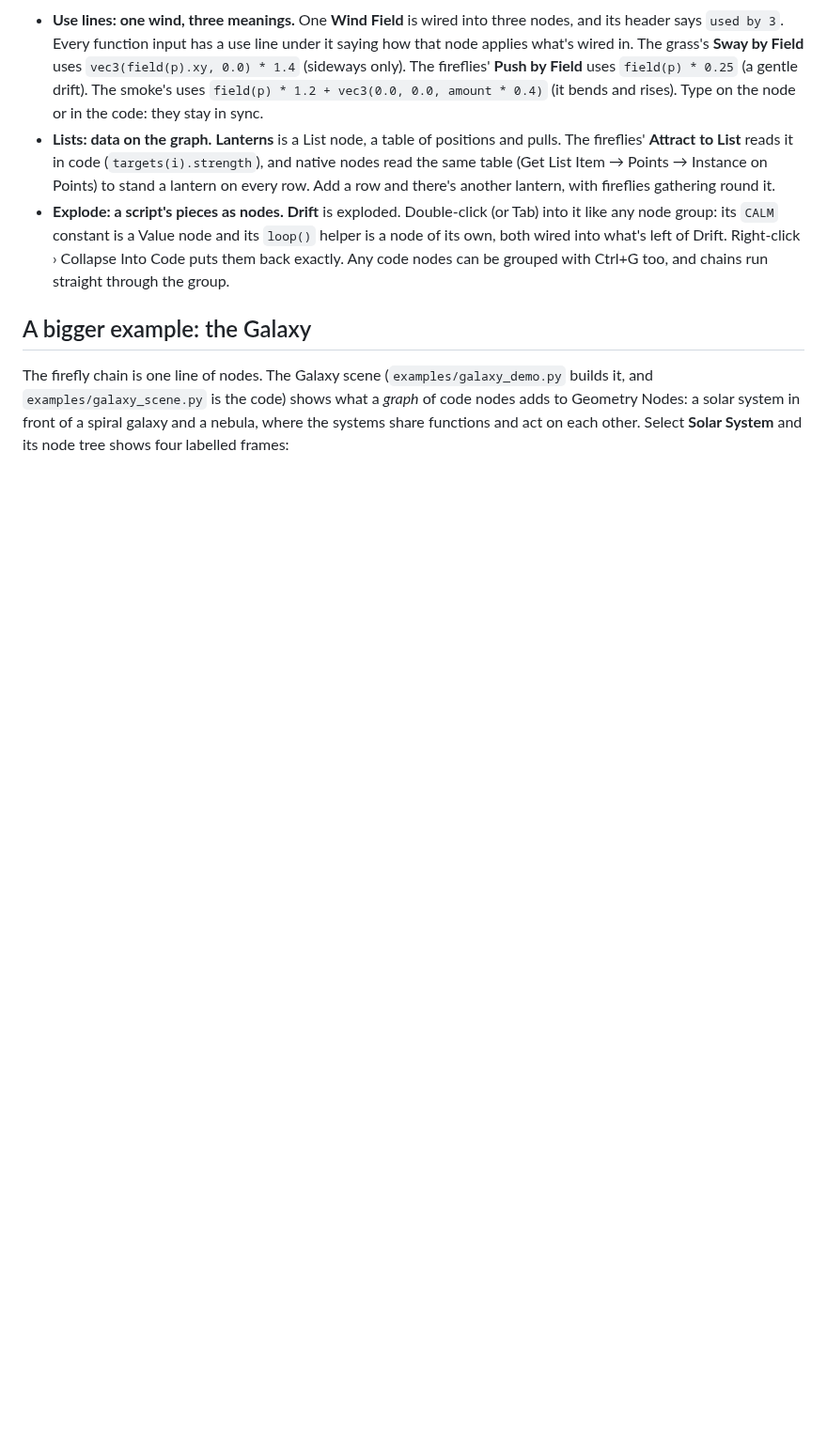
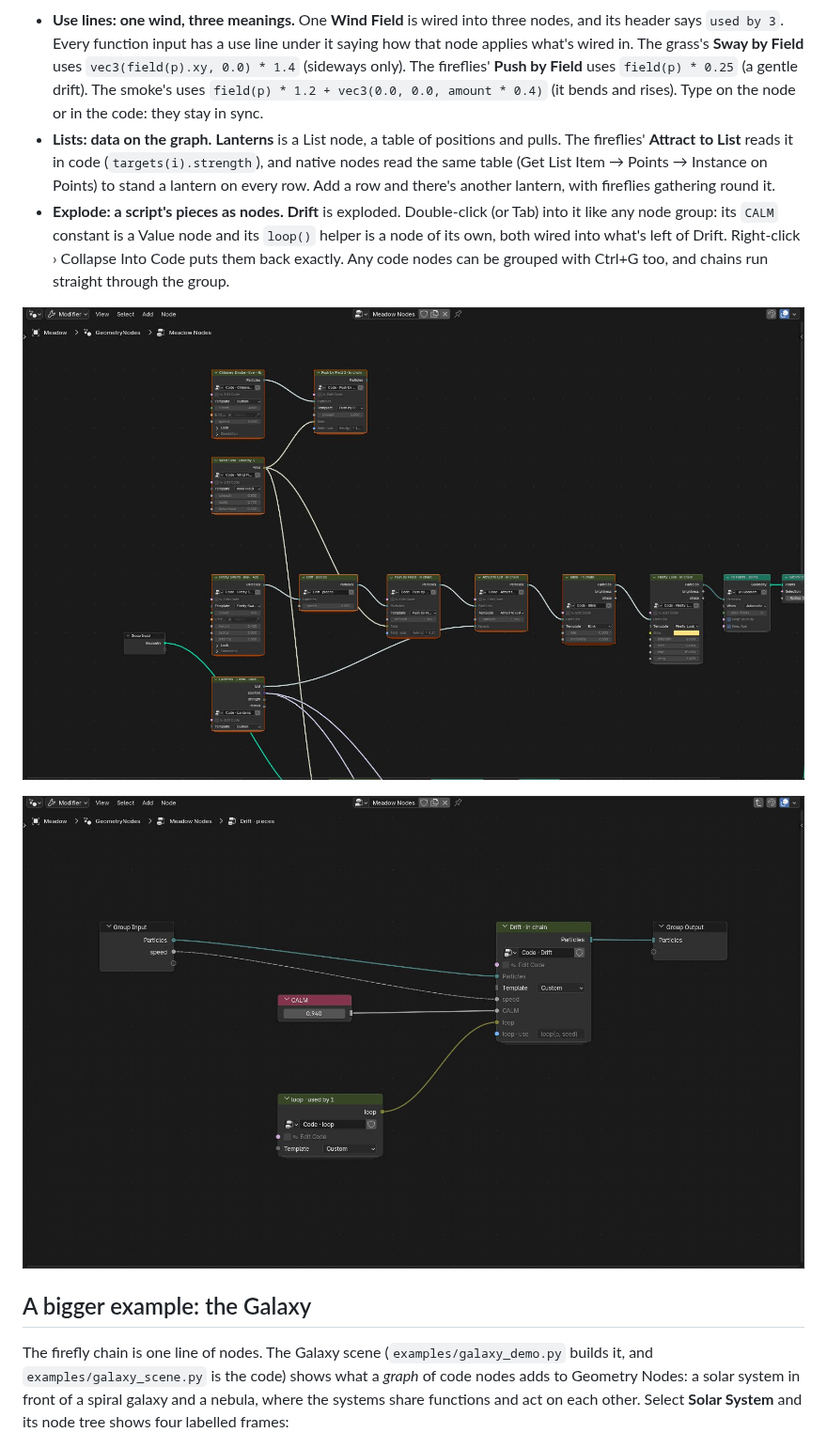
Before and after one commit to quacktheplanet/CodeNodes, a Markdown page: README.md, the part around the change. Shown at 94% size. Drawn GitHub-style; pictures changed too: docs/meadow_exploded.jpg (added), docs/meadow_nodes.jpg (added); blank space fills up the shorter version.

```diff
--- a/README.md
+++ b/README.md
@@ -155,6 +155,10 @@ Pull a script apart, share the pieces, and let each node use them its own way.
   any node group: its `CALM` constant is a Value node and its `loop()` helper is a node of its own,
   both wired into what's left of Drift. Right-click › Collapse Into Code puts them back exactly.
   Any code nodes can be grouped with Ctrl+G too, and chains run straight through the group.
+
+![The meadow's node tree: Wind Field used by 3, the Lanterns List, Drift exploded](docs/meadow_nodes.jpg)
+
+![Inside the exploded Drift: its CALM constant as a Value node and loop() as a node of its own](docs/meadow_exploded.jpg)
 
 ## A bigger example: the Galaxy
 
```
Also changed, not shown: 1 other file.
